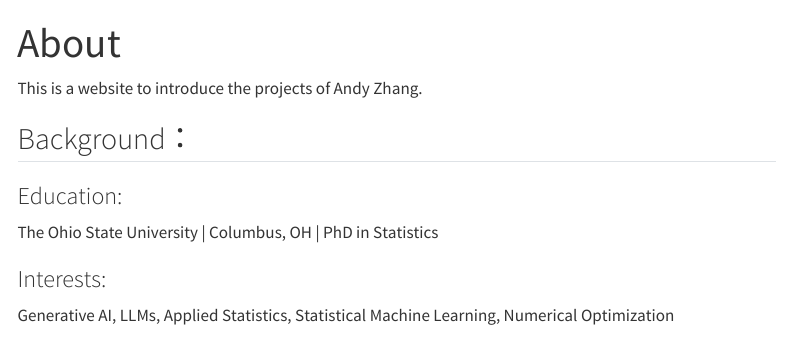
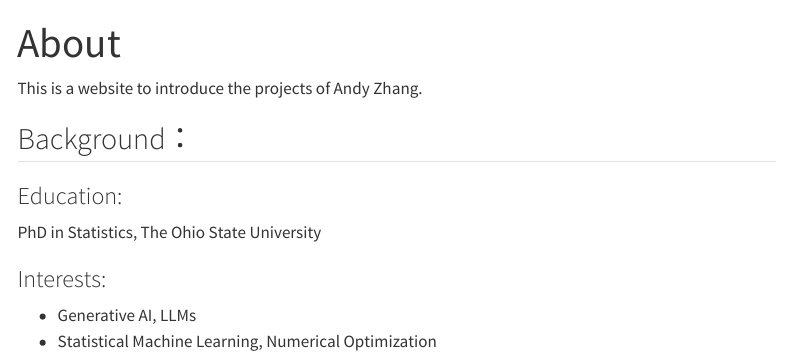
Before and after one commit to andyzhangstat/andyzhangstat.github.io, a Quarto document (about.qmd): the page in a window 1100 px wide, from its top. Rendered offline with R 4.5, knitr and Pandoc in place of Quarto, with nearby package versions; menus at the side of the page are left out.

Commit message:
Update files

```diff
--- a/about.qmd
+++ b/about.qmd
@@ -12,14 +12,15 @@
 ### Education:
 <!-- The University of British Columbia | Vancouver, Canada -->
 
-The Ohio State University | Columbus, OH | PhD in Statistics
+PhD in Statistics, The Ohio State University
 
 <!-- Zhejiang University | Hangzhou, China -->
 
 
 
 ### Interests:
-Generative AI, LLMs, Applied Statistics, Statistical Machine Learning, Numerical Optimization
+- Generative AI, LLMs
+- Statistical Machine Learning, Numerical Optimization
 
 
 
```
Also changed, not shown: index.qmd (+1 -1 lines), docs/search.json, 4 other files.
